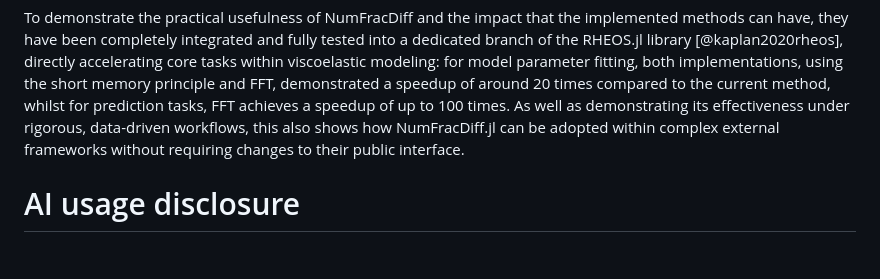
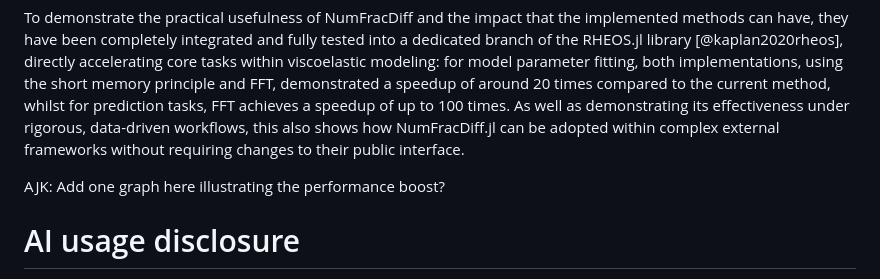
Before and after one commit to JuliaRheology/NumFracDiff, a Markdown page: paper/paper.md, the part around the change. Rendered like a GitHub page; blank space fills up the shorter version.

Commit message:
Add note for performance graph in paper.md
Added a note to include a graph illustrating the performance boost of NumFracDiff.

```diff
--- a/paper/paper.md
+++ b/paper/paper.md
@@ -67,6 +67,8 @@ The package significantly lowers the computational barrier in fields heavily rel
 
 To demonstrate the practical usefulness of NumFracDiff and the impact that the implemented methods can have, they have been completely integrated and fully tested into a dedicated branch of the RHEOS.jl library [@kaplan2020rheos], directly accelerating core tasks within viscoelastic modeling: for model parameter fitting, both implementations, using the short memory principle and FFT, demonstrated a speedup of around 20 times compared to the current method, whilst for prediction tasks, FFT achieves a speedup of up to 100 times. As well as demonstrating its effectiveness under rigorous, data-driven workflows, this also shows how NumFracDiff.jl can be adopted within complex external frameworks without requiring changes to their public interface.
 
+AJK: Add one graph here illustrating the performance boost?
+
 # AI usage disclosure
 Generative AI tools were used during the development of NumFracDiff to assist with the review of the code and documentation, primarily to identify errors and improve syntax and grammar. All AI suggestions were verified by the authors, who designed and developed the architecture and all critical components.
 
```
